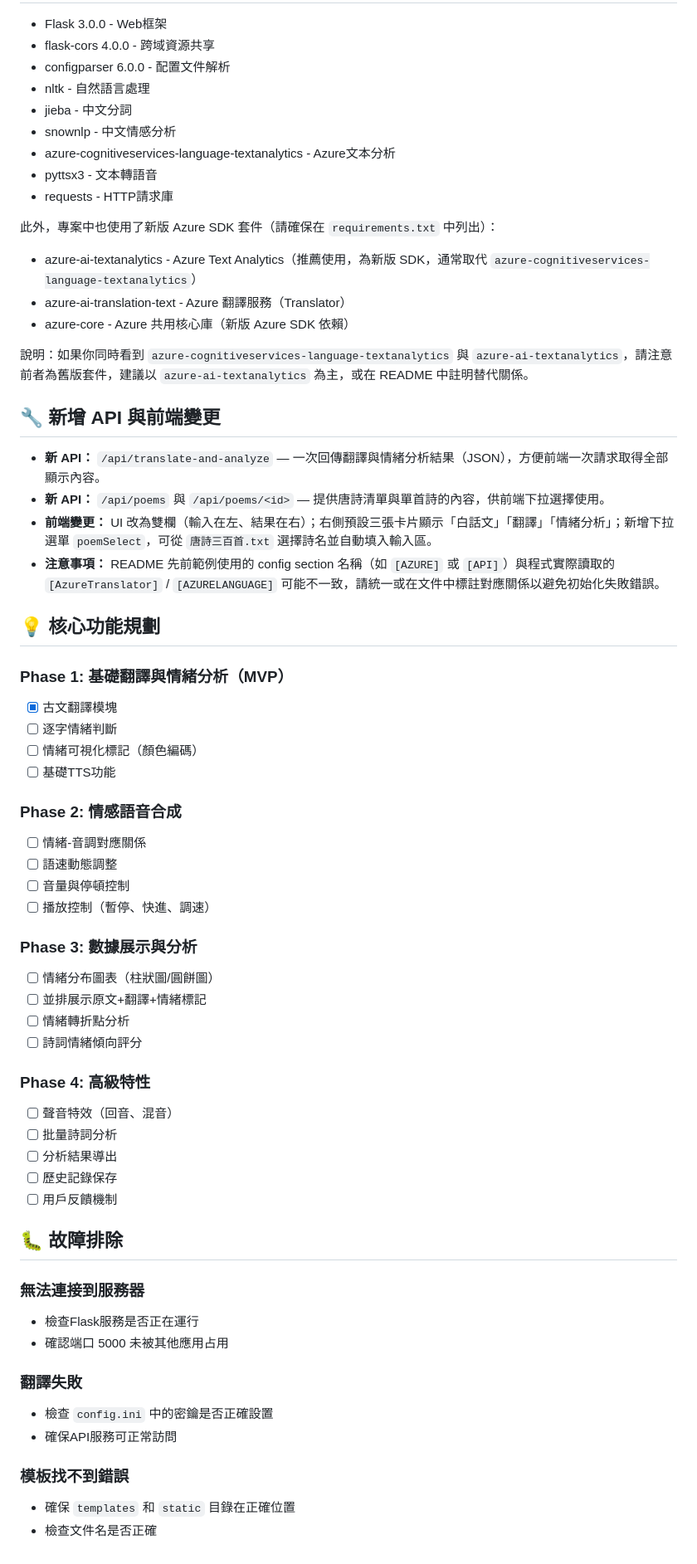
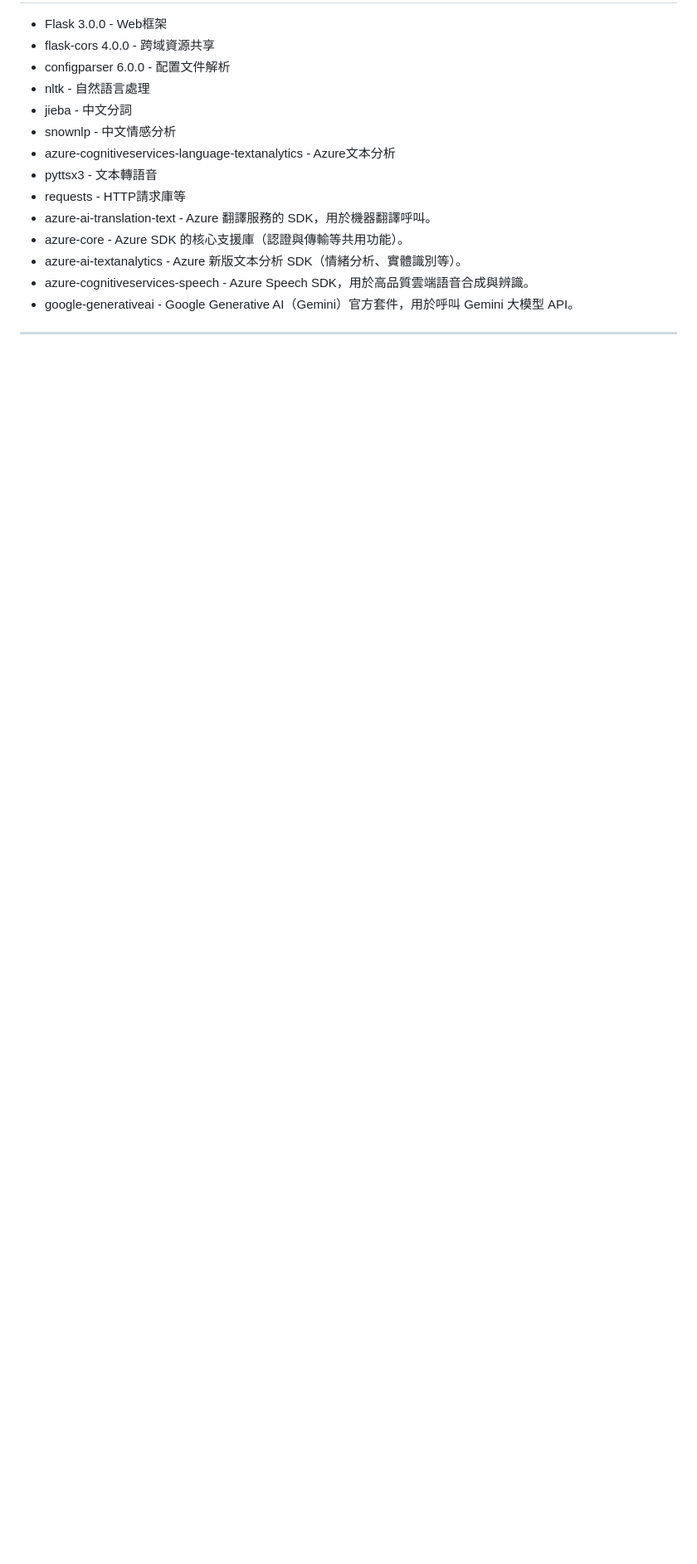
Before and after one commit to taukou/poem_translator, a Markdown page: README.md, the part around one of its changes. Shown at 83% size. GitHub-like rendering; blank space fills up the shorter version.

```diff
--- a/README.md
+++ b/README.md
@@ -177,60 +125,10 @@ python app.py
 - snownlp - 中文情感分析
 - azure-cognitiveservices-language-textanalytics - Azure文本分析
 - pyttsx3 - 文本轉語音
-- requests - HTTP請求庫
-
-此外，專案中也使用了新版 Azure SDK 套件（請確保在 `requirements.txt` 中列出）：
-
-- azure-ai-textanalytics - Azure Text Analytics（推薦使用，為新版 SDK，通常取代 `azure-cognitiveservices-language-textanalytics`）
-- azure-ai-translation-text - Azure 翻譯服務（Translator）
-- azure-core - Azure 共用核心庫（新版 Azure SDK 依賴）
-
-說明：如果你同時看到 `azure-cognitiveservices-language-textanalytics` 與 `azure-ai-textanalytics`，請注意前者為舊版套件，建議以 `azure-ai-textanalytics` 為主，或在 README 中註明替代關係。
-
-## 🔧 新增 API 與前端變更
-
-- **新 API：** `/api/translate-and-analyze` — 一次回傳翻譯與情緒分析結果（JSON），方便前端一次請求取得全部顯示內容。
-- **新 API：** `/api/poems` 與 `/api/poems/<id>` — 提供唐詩清單與單首詩的內容，供前端下拉選擇使用。
-- **前端變更：** UI 改為雙欄（輸入在左、結果在右）；右側預設三張卡片顯示「白話文」「翻譯」「情緒分析」；新增下拉選單 `poemSelect`，可從 `唐詩三百首.txt` 選擇詩名並自動填入輸入區。
-- **注意事項：** README 先前範例使用的 config section 名稱（如 `[AZURE]` 或 `[API]`）與程式實際讀取的 `[AzureTranslator]` / `[AZURELANGUAGE]` 可能不一致，請統一或在文件中標註對應關係以避免初始化失敗錯誤。
-
-## 💡 核心功能規劃
-
-### Phase 1: 基礎翻譯與情緒分析（MVP）
-- [x] 古文翻譯模塊
-- [ ] 逐字情緒判斷
-- [ ] 情緒可視化標記（顏色編碼）
-- [ ] 基礎TTS功能
-
-### Phase 2: 情感語音合成
-- [ ] 情緒-音調對應關係
-- [ ] 語速動態調整
-- [ ] 音量與停頓控制
-- [ ] 播放控制（暫停、快進、調速）
-
-### Phase 3: 數據展示與分析
-- [ ] 情緒分布圖表（柱狀圖/圓餅圖）
-- [ ] 並排展示原文+翻譯+情緒標記
-- [ ] 情緒轉折點分析
-- [ ] 詩詞情緒傾向評分
-
-### Phase 4: 高級特性
-- [ ] 聲音特效（回音、混音）
-- [ ] 批量詩詞分析
-- [ ] 分析結果導出
-- [ ] 歷史記錄保存
-- [ ] 用戶反饋機制
-
-## 🐛 故障排除
-
-### 無法連接到服務器
-- 檢查Flask服務是否正在運行
-- 確認端口 5000 未被其他應用占用
-
-### 翻譯失敗
-- 檢查 `config.ini` 中的密鑰是否正確設置
-- 確保API服務可正常訪問
-
-### 模板找不到錯誤
-- 確保 `templates` 和 `static` 目錄在正確位置
-- 檢查文件名是否正確
+- requests - HTTP請求庫等
+- azure-ai-translation-text - Azure 翻譯服務的 SDK，用於機器翻譯呼叫。
+- azure-core - Azure SDK 的核心支援庫（認證與傳輸等共用功能）。
+- azure-ai-textanalytics - Azure 新版文本分析 SDK（情緒分析、實體識別等）。
+- azure-cognitiveservices-speech - Azure Speech SDK，用於高品質雲端語音合成與辨識。
+- google-generativeai - Google Generative AI（Gemini）官方套件，用於呼叫 Gemini 大模型 API。
+---
```
Also changed, not shown: other parts of README.md (+74 -126 lines).
